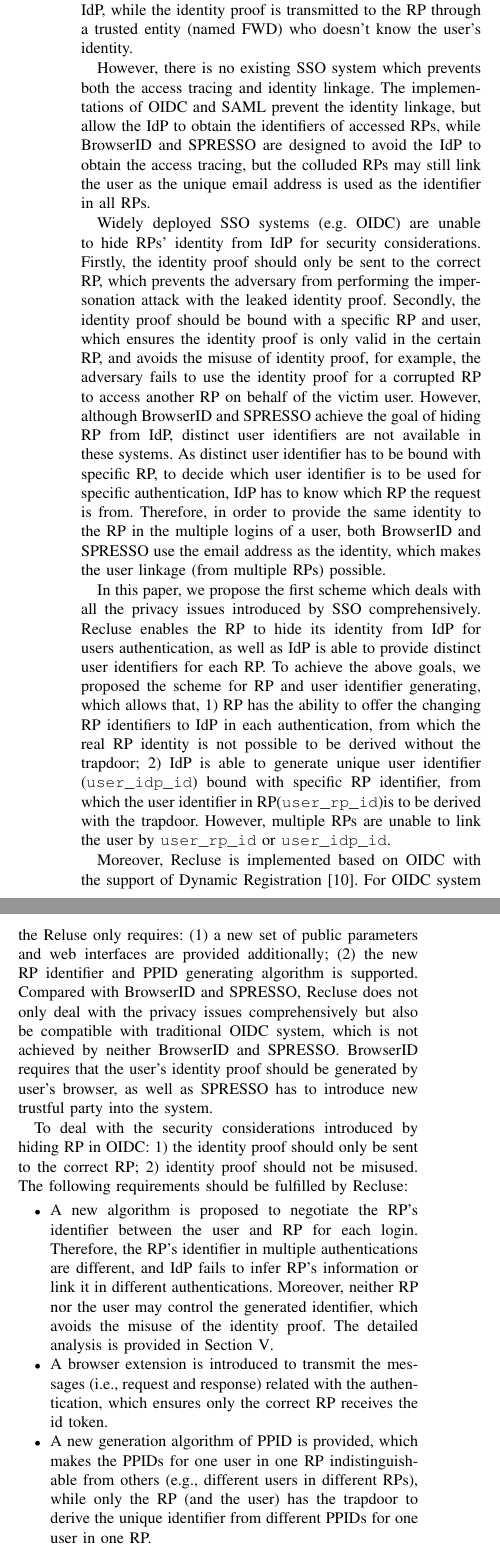
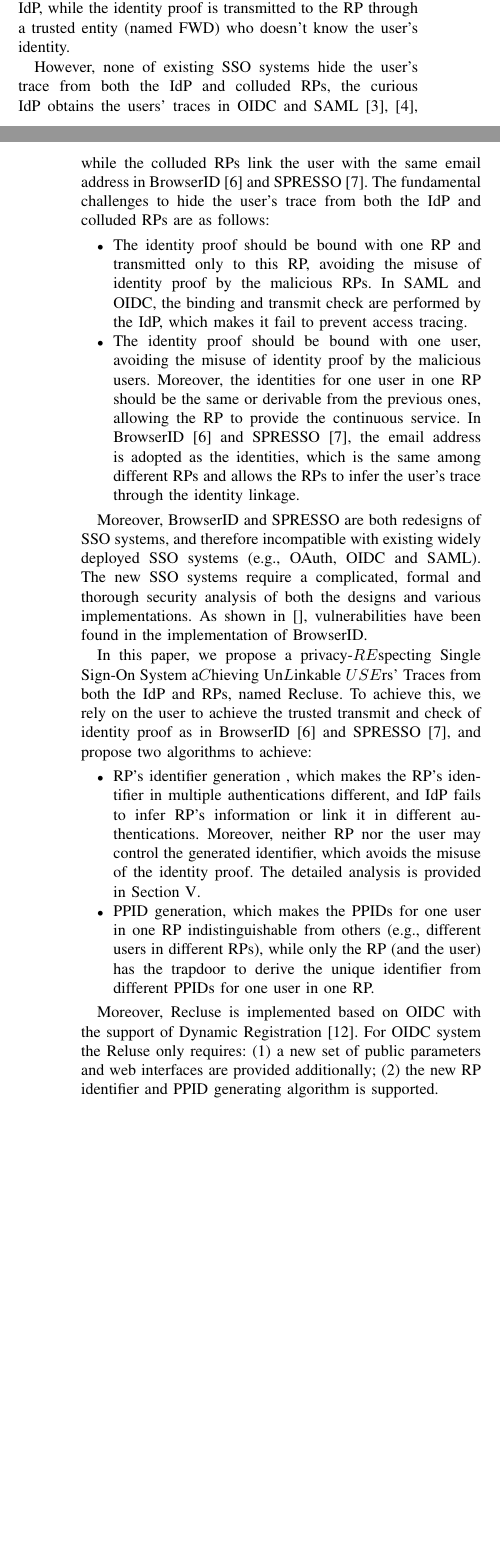
Before and after one commit to cqguo/OIDC-latex, a LaTeX paper (OIDC.tex, which reads chap/introduction.tex): two parts of the columns of page 2 of 13 before the commit and two parts of the columns of pages 1 and 2 of 12 after it, joined at a grey line, cut so that both start at the same text, the shorter picture padded with empty space. Compiled offline with pdfLaTeX; a missing font is replaced by an installed copy or a similar font; a LaTeX package or settings file that is missing is left out.

Commit message:
intro v2

```diff
--- a/chap/introduction.tex
+++ b/chap/introduction.tex
@@ -71,25 +75,42 @@ To prevent IdP from tracing the RPs accessed by the user, two SSO systems (Brows
 
 
 %although the designs of SSO system make the effort to protect users' privacy,
-However, there is no existing SSO system which prevents both the access tracing and identity linkage. The implementations of OIDC and SAML prevent the identity linkage, but allow the IdP to obtain the identifiers of accessed RPs, while BrowserID and SPRESSO are designed to avoid the IdP to obtain the access tracing, but the colluded RPs may still link the user as the unique email address is used as the identifier in all RPs.
+%However, there is no existing SSO system which prevents both the access tracing and identity linkage. The implementations of OIDC and SAML prevent the identity linkage, but allow the IdP to obtain the identifiers of accessed RPs, while BrowserID and SPRESSO are designed to avoid the IdP to obtain the access tracing, but the colluded RPs may still link the user as the unique email address is used as the identifier in all RPs.
 %However, there is no existing SSO system protecting users' privacy comprehensively. Currently proposed designs for privacy protection are only available in dealing with one privacy leaking problem, none of these systems are able to deal with the both privacy issues at the same time. Therefore, it means that the adversary always have at least one way to track users.
 
+However, none of existing SSO systems hide the user's trace from both the IdP and colluded RPs, the curious IdP obtains the users' traces in OIDC and SAML~\cite{SAMLIdentifier, OpenIDConnect}, while the colluded RPs link the user with the same email address in BrowserID~\cite{persona} and SPRESSO~\cite{SPRESSO}.
+The fundamental challenges to hide the user's trace from both the IdP and colluded RPs are as follows:
+\begin{itemize}
+\item The identity proof should be bound with one RP and transmitted only to this RP, avoiding the misuse of identity proof by the malicious RPs. In SAML and OIDC, the binding and transmit check are performed by the IdP, which makes it fail to prevent access tracing.
+\item The identity proof should be bound with one user, avoiding the misuse of identity proof by the malicious users. Moreover, the identities  for one user in one RP should be the same or derivable from the previous ones, allowing the RP to provide the continuous service. In BrowserID~\cite{persona} and SPRESSO~\cite{SPRESSO}, the email address is adopted as the identities, which is the same among different RPs and allows the RPs to infer the user's trace through the identity linkage.
+\end{itemize}
 
-Widely deployed SSO systems (e.g. OIDC) are unable to hide RPs' identity from IdP for security considerations. Firstly, the identity proof should only be sent to the correct RP, which prevents the adversary from performing the impersonation attack with the leaked identity proof. Secondly, the identity proof should be bound with a specific RP and user, which ensures the identity proof is only valid in the certain RP, and avoids the misuse of identity proof, for example, the adversary fails to  use the identity proof for a corrupted RP to access another RP on behalf of the victim user. However, although BrowserID and SPRESSO achieve the goal of hiding RP from IdP, distinct user identifiers are not available in these systems. As distinct user identifier has to be bound with specific RP, to decide which user identifier is to be used for specific authentication, IdP has to know which RP the request is from. Therefore, in order to provide the same identity to the RP in the multiple logins of a user, both BrowserID and SPRESSO use the email address as the identity, which makes the user linkage (from multiple RPs) possible.
+%Widely deployed SSO systems (e.g. OIDC) are unable to hide RPs' identity from IdP for security considerations. Firstly, the identity proof should only be sent to the correct RP, which prevents the adversary from performing the impersonation attack with the leaked identity proof. Secondly, the identity proof should be bound with a specific RP and user, which ensures the identity proof is only valid in the certain RP, and avoids the misuse of identity proof, for example, the adversary fails to  use the identity proof for a corrupted RP to access another RP on behalf of the victim user. However, although BrowserID and SPRESSO achieve the goal of hiding RP from IdP, distinct user identifiers are not available in these systems. As distinct user identifier has to be bound with specific RP, to decide which user identifier is to be used for specific authentication, IdP has to know which RP the request is from. Therefore, in order to provide the same identity to the RP in the multiple logins of a user, both BrowserID and SPRESSO use the email address as the identity, which makes the user linkage (from multiple RPs) possible.
 
 
-In this paper, we propose the first scheme which deals with all the privacy issues introduced by SSO comprehensively. Recluse enables the RP to hide its identity from IdP for users authentication, as well as IdP is able to provide distinct user identifiers for each RP. To achieve the above goals, we  proposed the scheme for RP and user identifier generating, which allows that, 1) RP has the ability to offer the changing RP identifiers to IdP in each authentication, from which the real RP identity is not possible to be derived without the trapdoor; 2) IdP is able to generate unique user identifier (\verb+user_idp_id+) bound with specific RP identifier, from which the user identifier in RP(\verb+user_rp_id+)is to be derived with the trapdoor. However, multiple RPs are unable to link the user by \verb+user_rp_id+ or \verb+user_idp_id+.
+Moreover, BrowserID and SPRESSO are both redesigns of SSO systems, and therefore incompatible with existing widely deployed SSO systems (e.g., OAuth, OIDC and SAML). The new SSO systems require a complicated, formal and thorough security analysis of both the designs and various implementations. As shown in [], vulnerabilities have been found in the implementation of BrowserID.
+
+In this paper, we propose a privacy-\(RE\)specting Single Sign-On System a\(C\)hieving Un\(L\)inkable \(USE\)rs' Traces from both the IdP and RPs, named {Recluse}. To achieve this, we rely on the user to achieve the trusted transmit and check of identity proof as in BrowserID~\cite{persona} and SPRESSO~\cite{SPRESSO}, and propose two algorithms to achieve:
+\begin{itemize}
+\item RP's identifier generation , which makes the RP's identifier in multiple authentications  different, and IdP fails to infer RP's information or link it in different authentications. Moreover, neither RP nor the user may control the generated identifier, which avoids the misuse of the identity proof. The detailed analysis is provided in Section~\ref{sec:analysis}.
+\item PPID generation, which makes the PPIDs for one user in one RP  indistinguishable  from others (e.g., different users in different RPs), while only the RP (and the user) has the trapdoor to derive the unique identifier from different PPIDs for one user in one RP.
+\end{itemize}
+
+
+
+%In this paper, we propose the first scheme which deals with all the privacy issues introduced by SSO comprehensively. Recluse enables the RP to hide its identity from IdP for users authentication, as well as IdP is able to provide distinct user identifiers for each RP. To achieve the above goals, we  proposed the scheme for RP and user identifier generating, which allows that, 1) RP has the ability to offer the changing RP identifiers to IdP in each authentication, from which the real RP identity is not possible to be derived without the trapdoor; 2) IdP is able to generate unique user identifier (\verb+user_idp_id+) bound with specific RP identifier, from which the user identifier in RP(\verb+user_rp_id+)is to be derived with the trapdoor. However, multiple RPs are unable to link the user by \verb+user_rp_id+ or \verb+user_idp_id+.
 
 Moreover, Recluse is implemented based on OIDC with the support of Dynamic Registration~\cite{DynamicRegistration}. For OIDC system the Reluse only requires: (1) a new set of public parameters and web interfaces are provided additionally; (2) the new RP identifier and PPID generating algorithm is supported.
-Compared with BrowserID and SPRESSO, Recluse does not only deal with the privacy issues comprehensively but also be compatible with traditional OIDC system, which is not achieved by neither BrowserID and SPRESSO. BrowserID requires that the user's identity proof should be generated by user's browser, as well as SPRESSO has to introduce new trustful party into the system.
+%Compared with BrowserID and SPRESSO, Recluse does not only deal with the privacy issues comprehensively but also be compatible with traditional OIDC system, which is not achieved by neither BrowserID and SPRESSO. BrowserID requires that the user's identity proof should be generated by user's browser, as well as SPRESSO has to introduce new trustful party into the system.
 
-To deal with the security considerations introduced by hiding RP in OIDC: 1) the identity proof should only be sent to the correct RP; 2) identity proof should not be misused. The following requirements should be fulfilled by Recluse:
-\begin{itemize}
-\item A new algorithm is proposed to negotiate the RP's identifier between the user and RP for each login. Therefore, the RP's identifier in multiple authentications are different, and IdP fails to infer RP's information or link it in different authentications. Moreover, neither RP nor the user may control the generated identifier, which avoids the misuse of the identity proof. The detailed analysis is provided in Section~\ref{sec:analysis}.
+%To deal with the security considerations introduced by hiding RP in OIDC: 1) the identity proof should only be sent to the correct RP; 2) identity proof should not be misused. The following requirements should be fulfilled by Recluse:
+%\begin{itemize}
+%\item A new algorithm is proposed to negotiate the RP's identifier between the user and RP for each login. Therefore, the RP's identifier in multiple authentications are different, and IdP fails to infer RP's information or link it in different authentications. Moreover, neither RP nor the user may control the generated identifier, which avoids the misuse of the identity proof. The detailed analysis is provided in Section~\ref{sec:analysis}.
 %302跳转可以不产生referer
-\item A browser extension is introduced to transmit the messages (i.e.,  request and response) related with the authentication, which ensures only the correct RP receives the id token.
-\item A new generation algorithm of PPID is provided, which makes the PPIDs for one user in one RP  indistinguishable  from others (e.g., different users in different RPs), while only the RP (and the user) has the trapdoor to derive the unique identifier from different PPIDs for one user in one RP.
-\end{itemize}
+%\item A browser extension is introduced to transmit the messages (i.e.,  request and response) related with the authentication, which ensures only the correct RP receives the id token.
+%\item A new generation algorithm of PPID is provided, which makes the PPIDs for one user in one RP  indistinguishable  from others (e.g., different users in different RPs), while only the RP (and the user) has the trapdoor to derive the unique identifier from different PPIDs for one user in one RP.
+%\end{itemize}
+
 We build the prototype system by running the Recluse IdP on the modified MITREid Connect, RP on the SpringMVC frame work and extension on chrome browser. Finally we prove the availability of the Recluse and evaluate the delay introduced by Recluse.
 
 
@@ -167,7 +188,8 @@ We build the prototype system by running the Recluse IdP on the modified MITREid
 %实现原型系统
 The main contributions of Recluse are as follows:
 \begin{itemize}
-\item We propose a new scheme which deals with all the privacy issues introduced by SSO comprehensively. It has the ability to prevent IdP from tracking users' login trace, as well as multiple RPs are unable to link the users either.
+\item We have analyzed the privacy issues in SSO systems systematacially, and propose a scheme which hides the user's trace from both the IdP and RPs, for the first time.
+ %deals with all the privacy issues introduced by SSO comprehensively. It has the ability to prevent IdP from tracking users' login trace, as well as multiple RPs are unable to link the users either.
 %pratical extension for OIDC, which inherits the systematically and thoroughly analyzed  security and privacy mechanisms of OIDC, and achieves the full privacy for users by hiding the accessed RPs from IdP.
 \item We developed the prototype of Recluse. The evaluation demonstrates the effectiveness and efficiency of Recluse. We also provide a systematic analysis of Recluse to prove that Recluse introduces no degradation in the security of Recluse.
 \end{itemize}
```
Also changed, not shown: OIDC.tex (+2 -1 lines), ref.bib (+20 -0 lines), OIDC.pdf, chap/introduction.tex (36 more changed lines).
